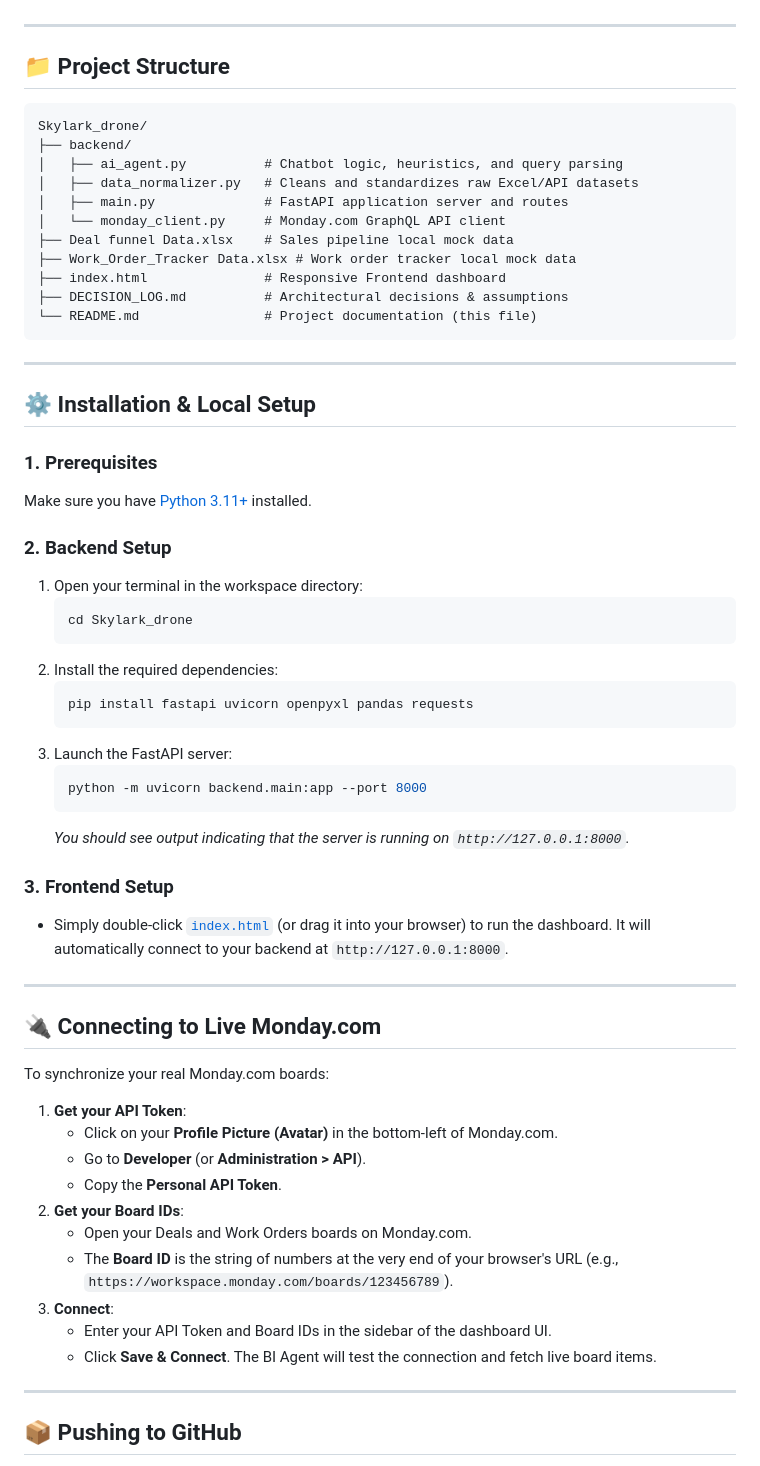
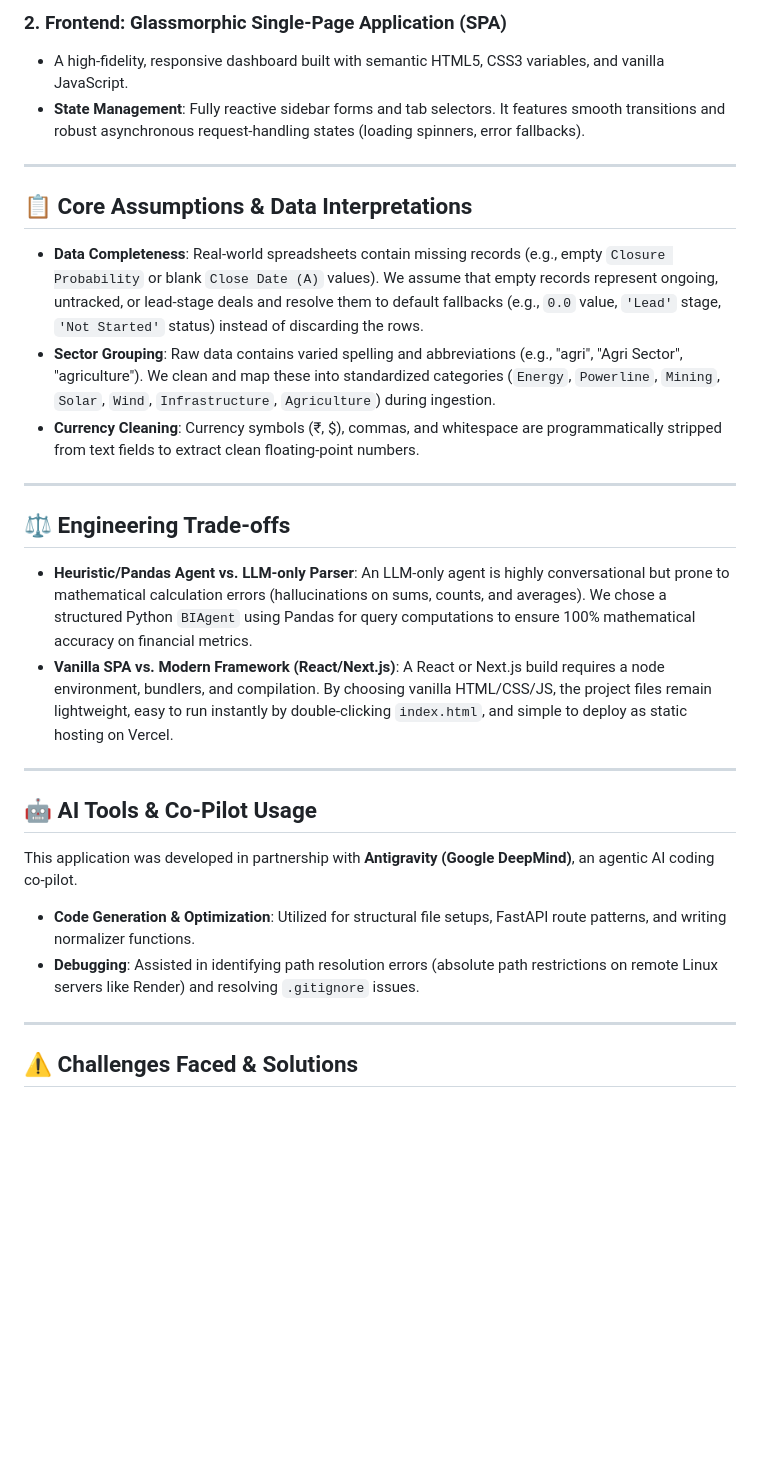
Before and after one commit to Rashid6882/skylark-monday.com-bi-agent, a Markdown page: README.md, the part around one of its changes. GitHub-like rendering; blank space fills up the shorter version.

````diff
--- a/README.md
+++ b/README.md
@@ -34,65 +44,31 @@ To ensure maximum versatility and easy evaluation, the application is designed t
+### 2. Frontend: Glassmorphic Single-Page Application (SPA)
+* A high-fidelity, responsive dashboard built with semantic HTML5, CSS3 variables, and vanilla JavaScript.
+* **State Management**: Fully reactive sidebar forms and tab selectors. It features smooth transitions and robust asynchronous request-handling states (loading spinners, error fallbacks).
 
 ---
 
-## 📁 Project Structure
+## 📋 Core Assumptions & Data Interpretations
 
-```text
-Skylark_drone/
-├── backend/
-│   ├── ai_agent.py          # Chatbot logic, heuristics, and query parsing
-│   ├── data_normalizer.py   # Cleans and standardizes raw Excel/API datasets
-│   ├── main.py              # FastAPI application server and routes
-│   └── monday_client.py     # Monday.com GraphQL API client
-├── Deal funnel Data.xlsx    # Sales pipeline local mock data
-├── Work_Order_Tracker Data.xlsx # Work order tracker local mock data
-├── index.html               # Responsive Frontend dashboard
-├── DECISION_LOG.md          # Architectural decisions & assumptions
-└── README.md                # Project documentation (this file)
-```
+* **Data Completeness**: Real-world spreadsheets contain missing records (e.g., empty `Closure Probability` or blank `Close Date (A)` values). We assume that empty records represent ongoing, untracked, or lead-stage deals and resolve them to default fallbacks (e.g., `0.0` value, `'Lead'` stage, `'Not Started'` status) instead of discarding the rows.
+* **Sector Grouping**: Raw data contains varied spelling and abbreviations (e.g., "agri", "Agri Sector", "agriculture"). We clean and map these into standardized categories (`Energy`, `Powerline`, `Mining`, `Solar`, `Wind`, `Infrastructure`, `Agriculture`) during ingestion.
+* **Currency Cleaning**: Currency symbols (₹, $), commas, and whitespace are programmatically stripped from text fields to extract clean floating-point numbers.
 
 ---
 
-## ⚙️ Installation & Local Setup
+## ⚖️ Engineering Trade-offs
 
-### 1. Prerequisites
-Make sure you have [Python 3.11+](https://www.python.org/downloads/) installed.
-
-### 2. Backend Setup
-1. Open your terminal in the workspace directory:
-   ```bash
-   cd Skylark_drone
-   ```
-2. Install the required dependencies:
-   ```bash
-   pip install fastapi uvicorn openpyxl pandas requests
-   ```
-3. Launch the FastAPI server:
-   ```bash
-   python -m uvicorn backend.main:app --port 8000
-   ```
-   *You should see output indicating that the server is running on `http://127.0.0.1:8000`.*
-
-### 3. Frontend Setup
-* Simply double-click [`index.html`](file:///c:/Users/rashi/OneDrive/Desktop/Skylark_drone/index.html) (or drag it into your browser) to run the dashboard. It will automatically connect to your backend at `http://127.0.0.1:8000`.
+* **Heuristic/Pandas Agent vs. LLM-only Parser**: An LLM-only agent is highly conversational but prone to mathematical calculation errors (hallucinations on sums, counts, and averages). We chose a structured Python `BIAgent` using Pandas for query computations to ensure 100% mathematical accuracy on financial metrics.
+* **Vanilla SPA vs. Modern Framework (React/Next.js)**: A React or Next.js build requires a node environment, bundlers, and compilation. By choosing vanilla HTML/CSS/JS, the project files remain lightweight, easy to run instantly by double-clicking `index.html`, and simple to deploy as static hosting on Vercel.
 
 ---
 
-## 🔌 Connecting to Live Monday.com
+## 🤖 AI Tools & Co-Pilot Usage
 
-To synchronize your real Monday.com boards:
-
-1. **Get your API Token**:
-   * Click on your **Profile Picture (Avatar)** in the bottom-left of Monday.com.
-   * Go to **Developer** (or **Administration > API**).
-   * Copy the **Personal API Token**.
-2. **Get your Board IDs**:
-   * Open your Deals and Work Orders boards on Monday.com.
-   * The **Board ID** is the string of numbers at the very end of your browser's URL (e.g., `https://workspace.monday.com/boards/123456789`).
-3. **Connect**:
-   * Enter your API Token and Board IDs in the sidebar of the dashboard UI.
-   * Click **Save & Connect**. The BI Agent will test the connection and fetch live board items.
+This application was developed in partnership with **Antigravity (Google DeepMind)**, an agentic AI coding co-pilot.
+* **Code Generation & Optimization**: Utilized for structural file setups, FastAPI route patterns, and writing normalizer functions.
+* **Debugging**: Assisted in identifying path resolution errors (absolute path restrictions on remote Linux servers like Render) and resolving `.gitignore` issues.
 
 ---
 
-## 📦 Pushing to GitHub
+## ⚠️ Challenges Faced & Solutions
 
````
Also changed, not shown: other parts of README.md (+46 -49 lines).
